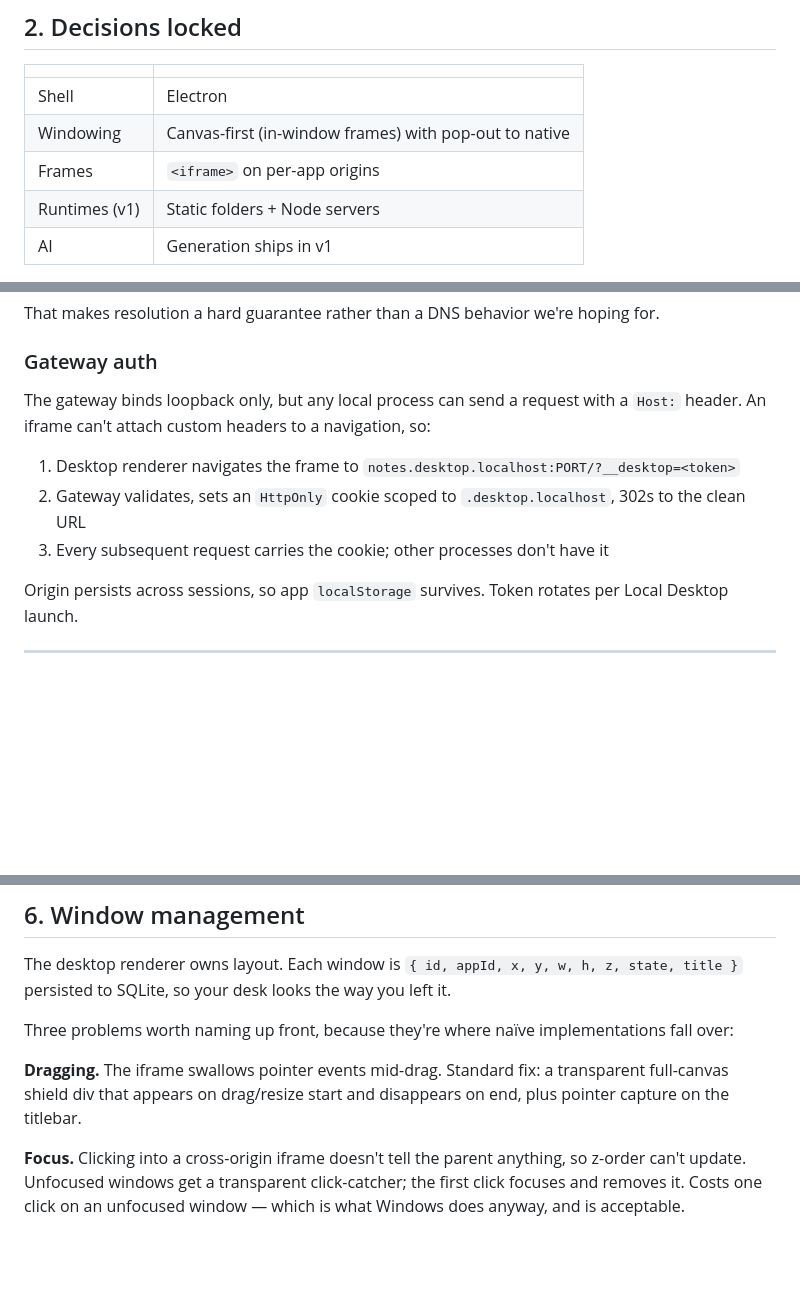
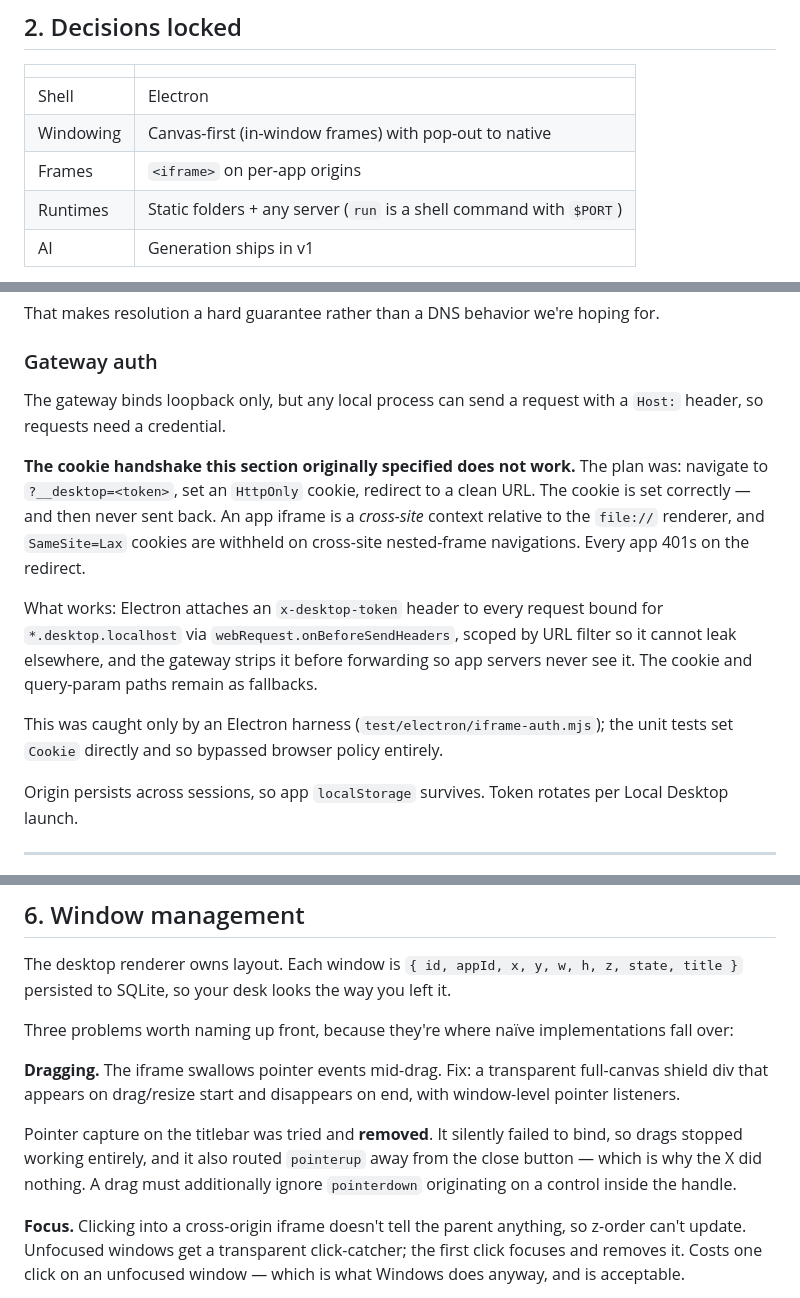
Before and after one commit to etdebruin/localreef, a Markdown page: DESIGN.md, 3 parts joined by grey strips. Drawn GitHub-style; blank space fills up the shorter version.

Commit message:
Correct three superseded claims in DESIGN.md
The auth section still specified the SameSite=Lax cookie handshake that fails
in cross-site iframes; it now records why it failed and what replaced it.
Dragging still recommended pointer capture, which was tried and removed after
it broke both drags and the close button. Runtime scope is no longer Node-only.

DESIGN.md is the document future work trusts, so a stale rationale there costs
more than a missing TODO.

Co-Authored-By: Claude Opus 5 (1M context) <noreply@anthropic.com>

```diff
--- a/DESIGN.md
+++ b/DESIGN.md
@@ -28,7 +28,7 @@ having to know or care.
 | Shell | Electron |
 | Windowing | Canvas-first (in-window frames) with pop-out to native |
 | Frames | `<iframe>` on per-app origins |
-| Runtimes (v1) | Static folders + Node servers |
+| Runtimes | Static folders + any server (`run` is a shell command with `$PORT`) |
 | AI | Generation ships in v1 |
 
 **Why Electron over Tauri.** We're spawning Node child processes regardless, so the
@@ -87,12 +87,21 @@ That makes resolution a hard guarantee rather than a DNS behavior we're hoping f
 ### Gateway auth
 
 The gateway binds loopback only, but any local process can send a request with a
-`Host:` header. An iframe can't attach custom headers to a navigation, so:
+`Host:` header, so requests need a credential.
 
-1. Desktop renderer navigates the frame to `notes.desktop.localhost:PORT/?__desktop=<token>`
-2. Gateway validates, sets an `HttpOnly` cookie scoped to `.desktop.localhost`, 302s to
-   the clean URL
-3. Every subsequent request carries the cookie; other processes don't have it
+**The cookie handshake this section originally specified does not work.** The plan
+was: navigate to `?__desktop=<token>`, set an `HttpOnly` cookie, redirect to a clean
+URL. The cookie is set correctly — and then never sent back. An app iframe is a
+*cross-site* context relative to the `file://` renderer, and `SameSite=Lax` cookies
+are withheld on cross-site nested-frame navigations. Every app 401s on the redirect.
+
+What works: Electron attaches an `x-desktop-token` header to every request bound for
+`*.desktop.localhost` via `webRequest.onBeforeSendHeaders`, scoped by URL filter so
+it cannot leak elsewhere, and the gateway strips it before forwarding so app servers
+never see it. The cookie and query-param paths remain as fallbacks.
+
+This was caught only by an Electron harness (`test/electron/iframe-auth.mjs`); the
+unit tests set `Cookie` directly and so bypassed browser policy entirely.
 
 Origin persists across sessions, so app `localStorage` survives. Token rotates per
 Local Desktop launch.
@@ -166,9 +175,14 @@ persisted to SQLite, so your desk looks the way you left it.
 Three problems worth naming up front, because they're where naïve implementations fall
 over:
 
-**Dragging.** The iframe swallows pointer events mid-drag. Standard fix: a transparent
-full-canvas shield div that appears on drag/resize start and disappears on end, plus
-pointer capture on the titlebar.
+**Dragging.** The iframe swallows pointer events mid-drag. Fix: a transparent
+full-canvas shield div that appears on drag/resize start and disappears on end, with
+window-level pointer listeners.
+
+Pointer capture on the titlebar was tried and **removed**. It silently failed to
+bind, so drags stopped working entirely, and it also routed `pointerup` away from the
+close button — which is why the X did nothing. A drag must additionally ignore
+`pointerdown` originating on a control inside the handle.
 
 **Focus.** Clicking into a cross-origin iframe doesn't tell the parent anything, so
 z-order can't update. Unfocused windows get a transparent click-catcher; the first
```
